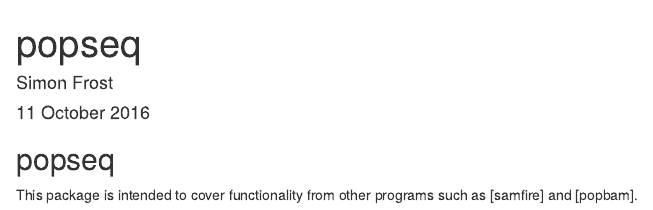
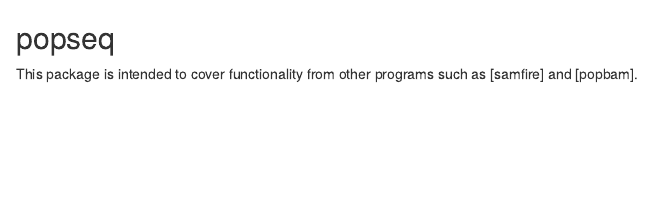
Before and after one commit to sdwfrost/popseq, an R Markdown document (README.Rmd): the page in a window 1100 px wide, from its top. Rendered offline with R 4.5, knitr and Pandoc, with nearby package versions.

Commit message:
Update README.Rmd

````diff
--- a/README.Rmd
+++ b/README.Rmd
@@ -1,14 +1,6 @@
----
-title: "popseq"
-author: "Simon Frost"
-date: "11 October 2016"
-output: html_document
----
-
 ```{r setup, include=FALSE}
 knitr::opts_chunk$set(echo = TRUE)
 ```
-
 ## popseq
 
 This package is intended to cover functionality from other programs such as [samfire] and [popbam].
````
